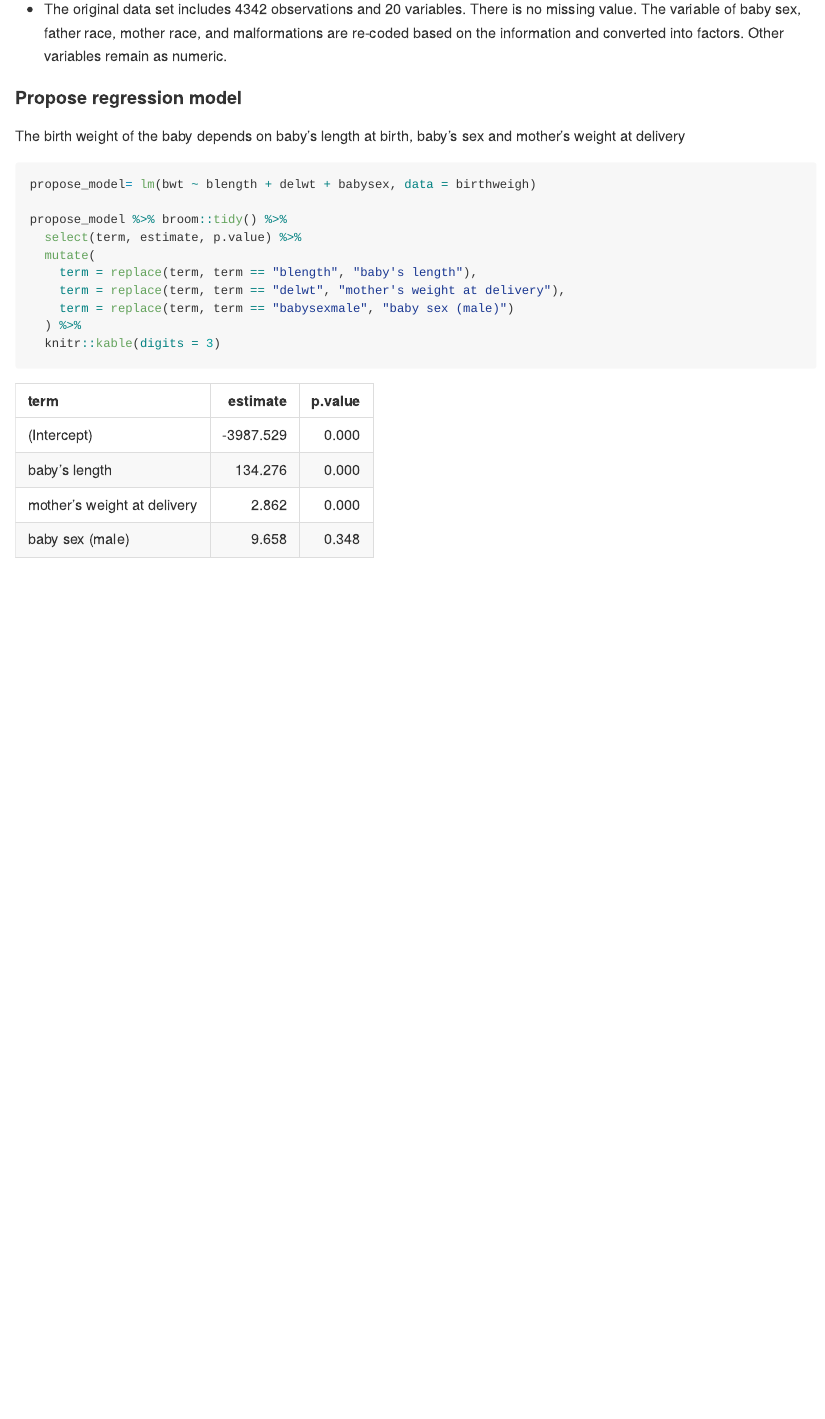
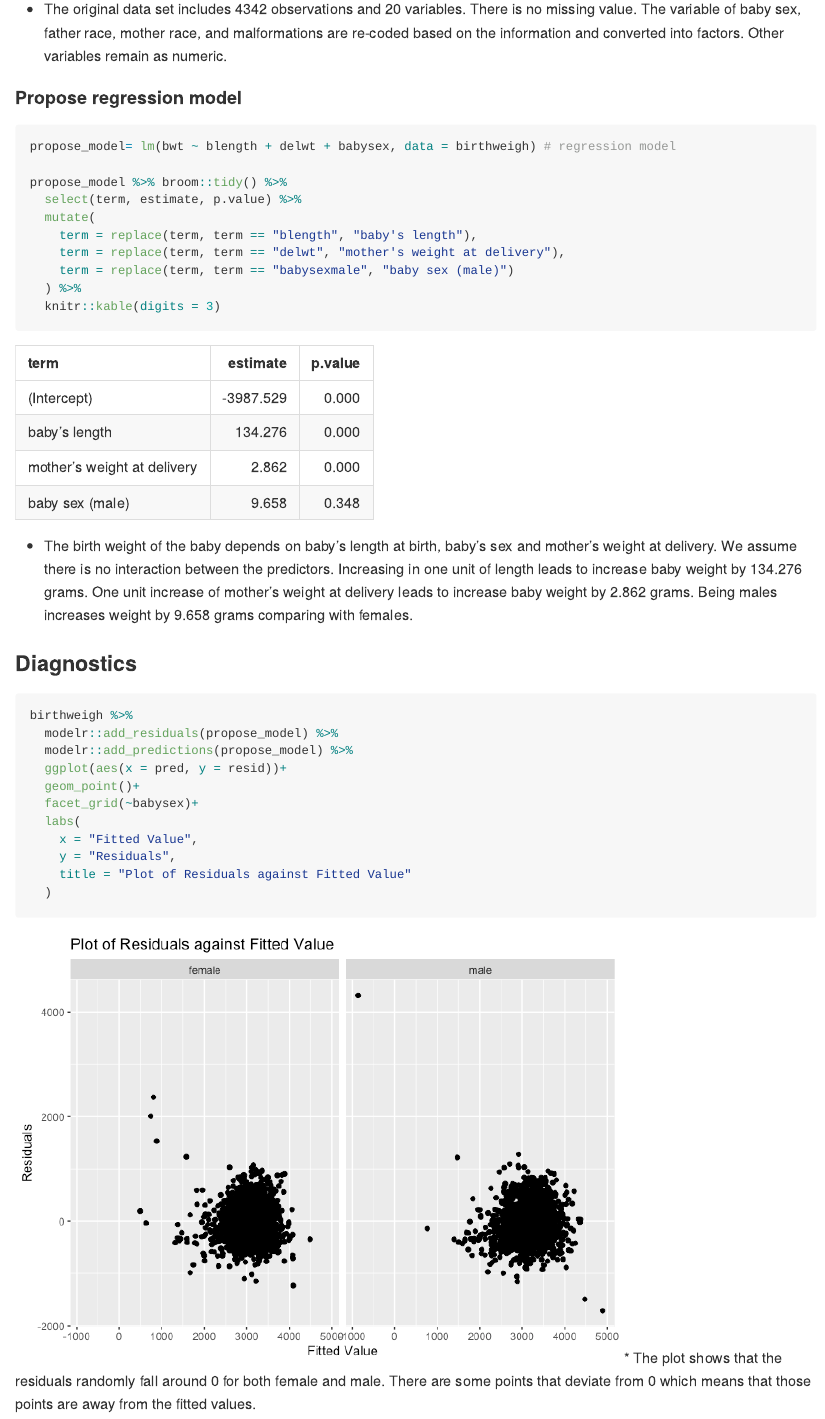
Before and after one commit to freyazeng076/P8105_hw6_YZ4181, an R Markdown document (P8105_HW6_YZ4181.Rmd): the page in a window 1100 px wide, from 660 px down. The pictures show the output file P8105_HW6_YZ4181.md that the author committed with the source, drawn offline in the style of GitHub.

Commit message:
diagnotics

````diff
--- a/P8105_HW6_YZ4181.Rmd
+++ b/P8105_HW6_YZ4181.Rmd
@@ -3,6 +3,8 @@ title: "P8105_HW6_YZ4181"
 author: "Yuanyuan Zeng(yz4181)"
 date: "11/30/2021"
 output: github_document
+editor_options:
+  chunk_output_type: console
 ---
 
 ```{r setup, include=FALSE}
@@ -40,10 +42,8 @@ birthweigh = read_csv("./birthweight.csv") %>%
 
 
 #### Propose regression model
-
-The birth weight of the baby depends on baby's length at birth, baby's sex and mother's weight at delivery
 ```{r}
-propose_model= lm(bwt ~ blength + delwt + babysex, data = birthweigh)
+propose_model= lm(bwt ~ blength + delwt + babysex, data = birthweigh) # regression model
 
 propose_model %>% broom::tidy() %>%
   select(term, estimate, p.value) %>%
@@ -53,5 +53,21 @@ propose_model %>% broom::tidy() %>%
     term = replace(term, term == "babysexmale", "baby sex (male)")
   ) %>%
   knitr::kable(digits = 3)
+```
+* The birth weight of the baby depends on baby's length at birth, baby's sex and mother's weight at delivery. We assume there is no interaction between the predictors. Increasing in one unit of length leads to increase baby weight by 134.276 grams. One unit increase of mother's weight at delivery leads to increase baby weight by 2.862 grams. Being males increases weight by 9.658 grams comparing with females.
 
+### Diagnostics
+```{r}
+birthweigh %>%
+  modelr::add_residuals(propose_model) %>%
+  modelr::add_predictions(propose_model) %>%
+  ggplot(aes(x = pred, y = resid))+
+  geom_point()+
+  facet_grid(~babysex)+
+  labs(
+    x = "Fitted Value",
+    y = "Residuals",
+    title = "Plot of Residuals against Fitted Value"
+  )
 ```
+* The plot shows that the residuals randomly fall around 0 for both female and male. There are some points that deviate from 0 which means that those points are away from the fitted values.
````
Also changed, not shown: P8105_HW6_YZ4181.md, P8105_HW6_YZ4181_files/figure-gfm/unnamed-chunk-3-1.png (added).
